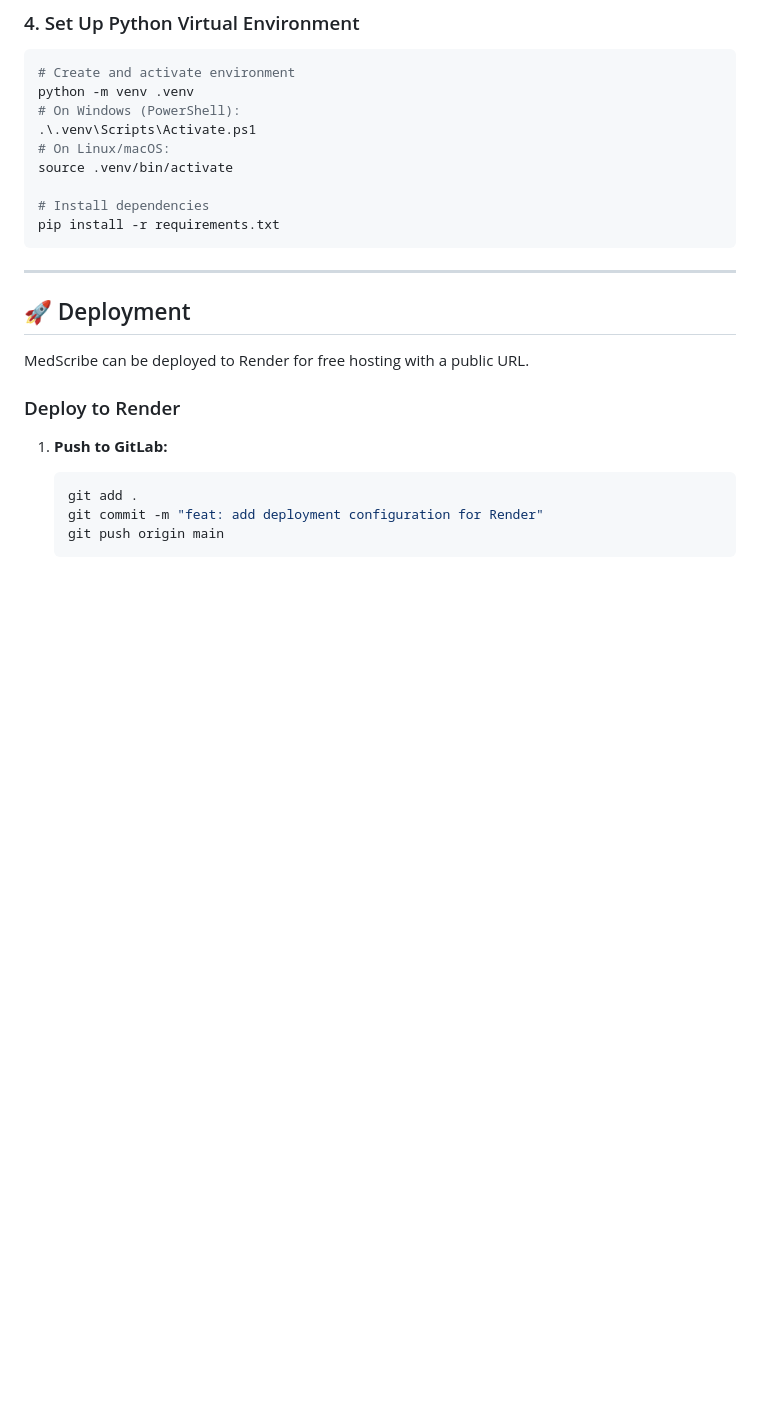
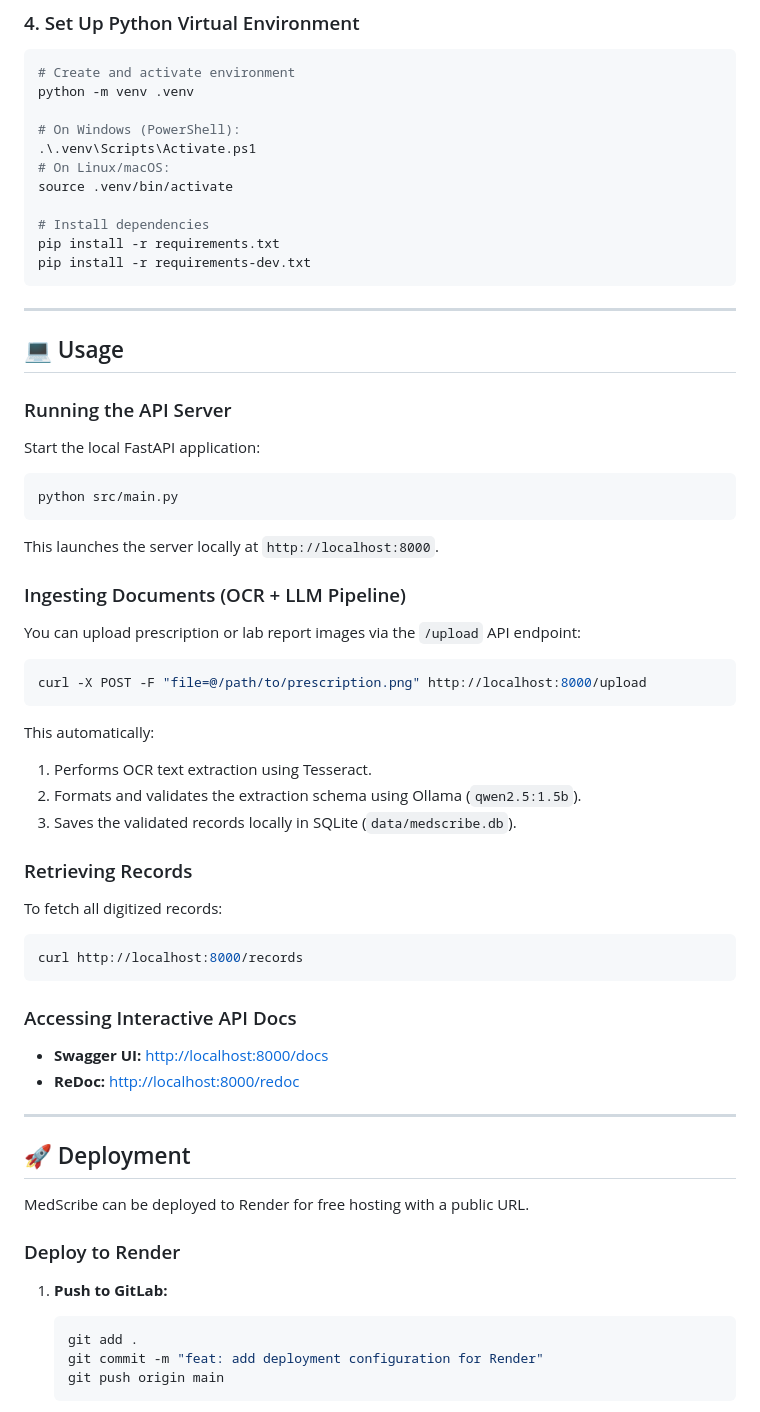
Before and after one commit to sharique-khan-16/medscribe-deploy, a Markdown page: README.md, the part around one of its changes. GitHub-like rendering; blank space fills up the shorter version.

````diff
--- a/README.md
+++ b/README.md
@@ -81,6 +81,7 @@ cd hackathon-3
 ```bash
 # Create and activate environment
 python -m venv .venv
+
 # On Windows (PowerShell):
 .\.venv\Scripts\Activate.ps1
 # On Linux/macOS:
@@ -88,7 +89,39 @@ source .venv/bin/activate
 
 # Install dependencies
 pip install -r requirements.txt
+pip install -r requirements-dev.txt
 ```
+
+---
+
+## 💻 Usage
+
+### Running the API Server
+Start the local FastAPI application:
+```bash
+python src/main.py
+```
+This launches the server locally at `http://localhost:8000`.
+
+### Ingesting Documents (OCR + LLM Pipeline)
+You can upload prescription or lab report images via the `/upload` API endpoint:
+```bash
+curl -X POST -F "file=@/path/to/prescription.png" http://localhost:8000/upload
+```
+This automatically:
+1. Performs OCR text extraction using Tesseract.
+2. Formats and validates the extraction schema using Ollama (`qwen2.5:1.5b`).
+3. Saves the validated records locally in SQLite (`data/medscribe.db`).
+
+### Retrieving Records
+To fetch all digitized records:
+```bash
+curl http://localhost:8000/records
+```
+
+### Accessing Interactive API Docs
+*   **Swagger UI:** [http://localhost:8000/docs](http://localhost:8000/docs)
+*   **ReDoc:** [http://localhost:8000/redoc](http://localhost:8000/redoc)
 
 ---
 
````
Also changed, not shown: other parts of README.md (+45 -9 lines).
